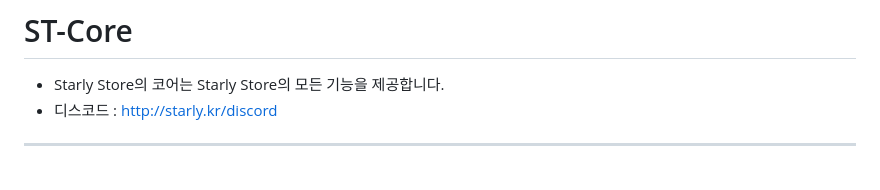
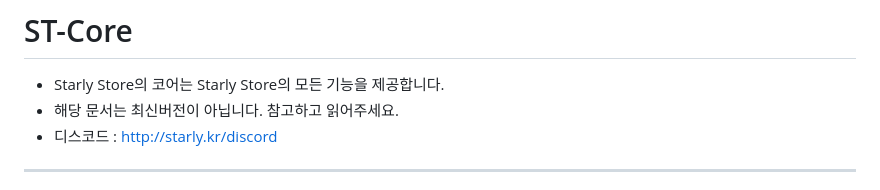
Before and after one commit to StarlyTeam/ST-Core, a Markdown page: README.md, the part around the change. Drawn GitHub-style.

```diff
--- a/README.md
+++ b/README.md
@@ -1,5 +1,6 @@
 # ST-Core
 - Starly Store의 코어는 Starly Store의 모든 기능을 제공합니다.
+- 해당 문서는 최신버전이 아닙니다. 참고하고 읽어주세요.
 - 디스코드 : http://starly.kr/discord
 
 ---
```
